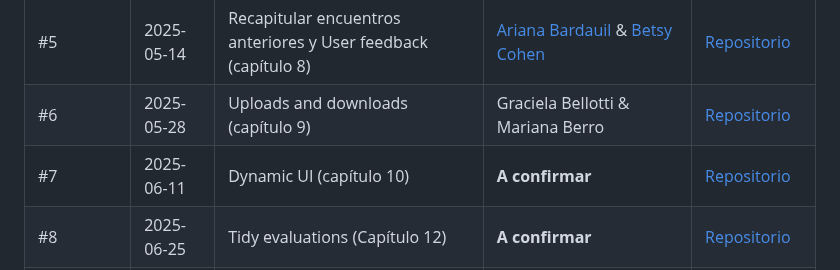
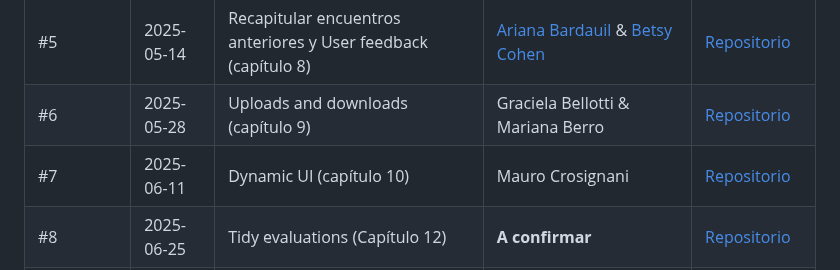
Before and after one commit to renbaires/mastering-shiny, a Markdown page: README.md, the part around the change. Rendered like a GitHub page.

```diff
--- a/README.md
+++ b/README.md
@@ -46,7 +46,7 @@ Hay aproximadamente tres tipos de compromiso con el club de lectura y los tres s
 | #4 | 2025-04-30  | Layout, themes, HTML (capítulo 6) | [Luis Verde Arregoitia](https://github.com/luisdva/) & [Virginia García Alonso](https://github.com/virginiagarciaalonso) | [Presentación](https://virginiagarciaalonso.github.io/rladiesba_shiny_book_club_4/#/title-slide)| Link disponible posterior al encuentro |
 | #5 | 2025-05-14  | Recapitular encuentros anteriores y User feedback (capítulo 8) | [Ariana Bardauil](https://github.com/ariibard) & [Betsy Cohen](https://github.com/BetsyCohen)| [Repositorio](https://github.com/ariibard/renbuenosaires_shiny_book_club_5)| Link disponible posterior al encuentro |
 | #6 | 2025-05-28  | Uploads and downloads (capítulo 9) | Graciela Bellotti & Mariana Berro | [Repositorio](https://github.com/RLadies-BA/mastering-shiny)| Link disponible posterior al encuentro |
-| #7 | 2025-06-11  | Dynamic UI (capítulo 10) | **A confirmar** | [Repositorio](https://github.com/RLadies-BA/mastering-shiny)| Link disponible posterior al encuentro |
+| #7 | 2025-06-11  | Dynamic UI (capítulo 10) | Mauro Crosignani | [Repositorio](https://github.com/RLadies-BA/mastering-shiny)| Link disponible posterior al encuentro |
 | #8 | 2025-06-25  | Tidy evaluations (Capítulo 12) | **A confirmar** | [Repositorio](https://github.com/RLadies-BA/mastering-shiny)| Link disponible posterior al encuentro |
 | #9 | 2025-07-16  | Why reactivity?, The reactive graph y Reactive building blocks (capítulos 13 a 15) | Laura Misiani | [Repositorio](https://github.com/RLadies-BA/mastering-shiny)| Link disponible posterior al encuentro |
 | #10 | 2025-07-30  | Functions y Shiny modules (capítulos 18 y 19) | **A confirmar** | [Repositorio](https://github.com/RLadies-BA/mastering-shiny)| Link disponible posterior al encuentro |
```
